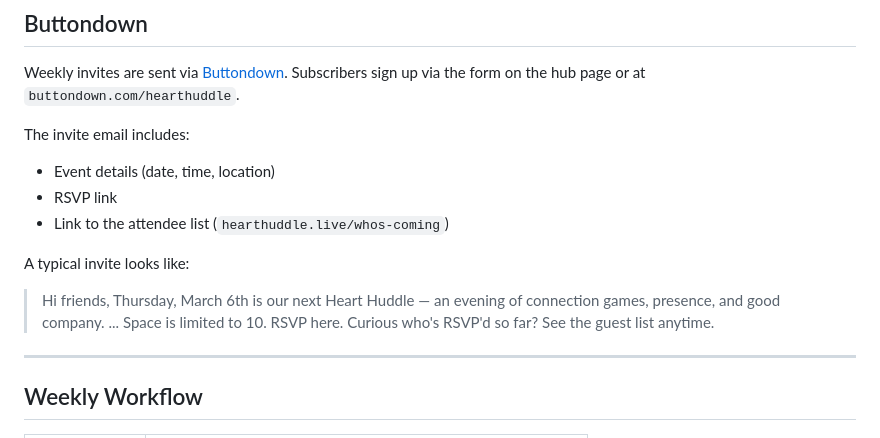
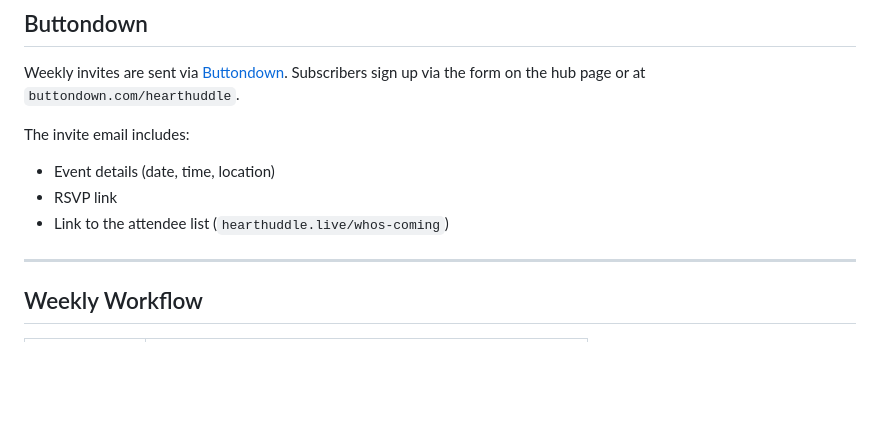
Before and after one commit to heartember/heart-huddle, a Markdown page: README.md, the part around one of its changes. Drawn GitHub-style; blank space fills up the shorter version.

```diff
--- a/README.md
+++ b/README.md
@@ -100,14 +114,6 @@ The invite email includes:
 - RSVP link
 - Link to the attendee list (`hearthuddle.live/whos-coming`)
 
-A typical invite looks like:
-
-> Hi friends,
-> Thursday, March 6th is our next Heart Huddle — an evening of connection games, presence, and good company.
-> ...
-> Space is limited to 10. RSVP here.
-> Curious who's RSVP'd so far? See the guest list anytime.
-
 ---
 
 ## Weekly Workflow
```
Also changed, not shown: other parts of README.md (+23 -9 lines).
